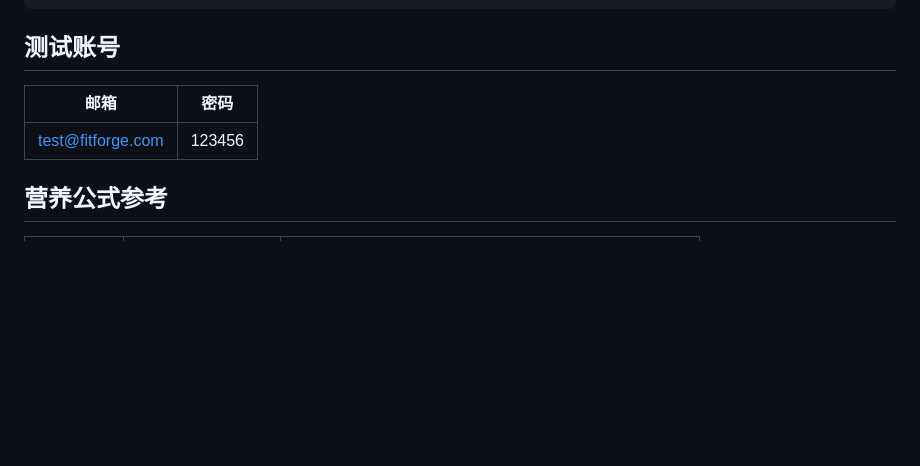
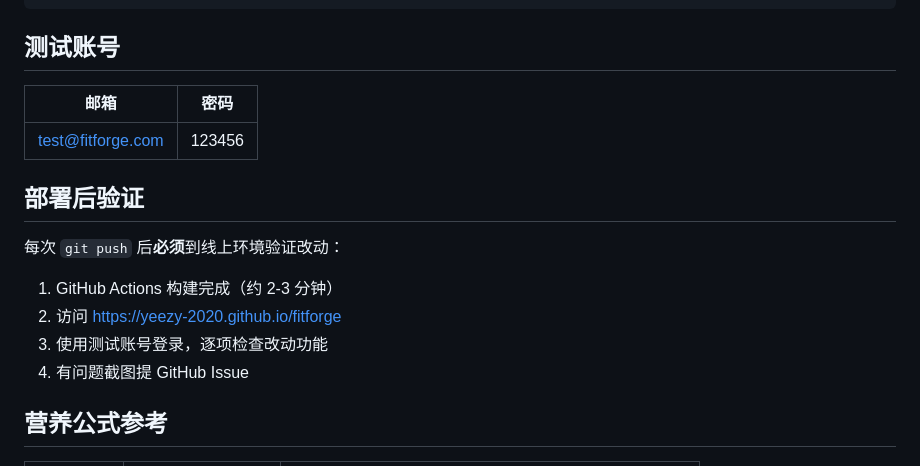
Before and after one commit to Yeezy-2020/fitforge, a Markdown page: README.md, the part around the change. Drawn GitHub-style; blank space fills up the shorter version.

Commit message:
docs: add post-deploy verification checklist with test URL

```diff
--- a/README.md
+++ b/README.md
@@ -147,6 +147,15 @@ bash scripts/pre_push.sh
 |------|------|
 | test@fitforge.com | 123456 |
 
+## 部署后验证
+
+每次 `git push` 后**必须**到线上环境验证改动：
+
+1. GitHub Actions 构建完成（约 2-3 分钟）
+2. 访问 [https://yeezy-2020.github.io/fitforge](https://yeezy-2020.github.io/fitforge)
+3. 使用测试账号登录，逐项检查改动功能
+4. 有问题截图提 GitHub Issue
+
 ## 营养公式参考
 
 | 方案 | 公式来源 | 说明 |
```
